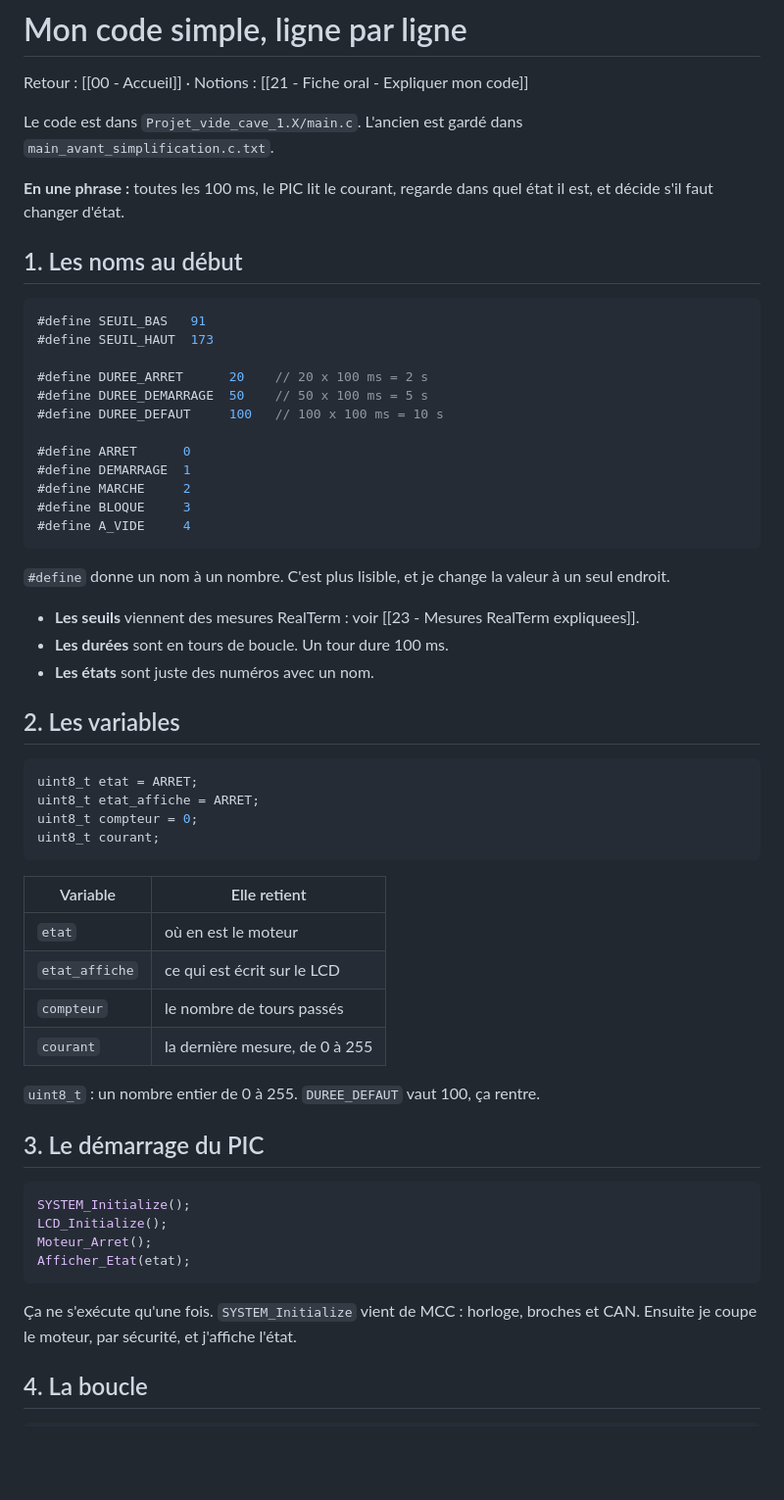
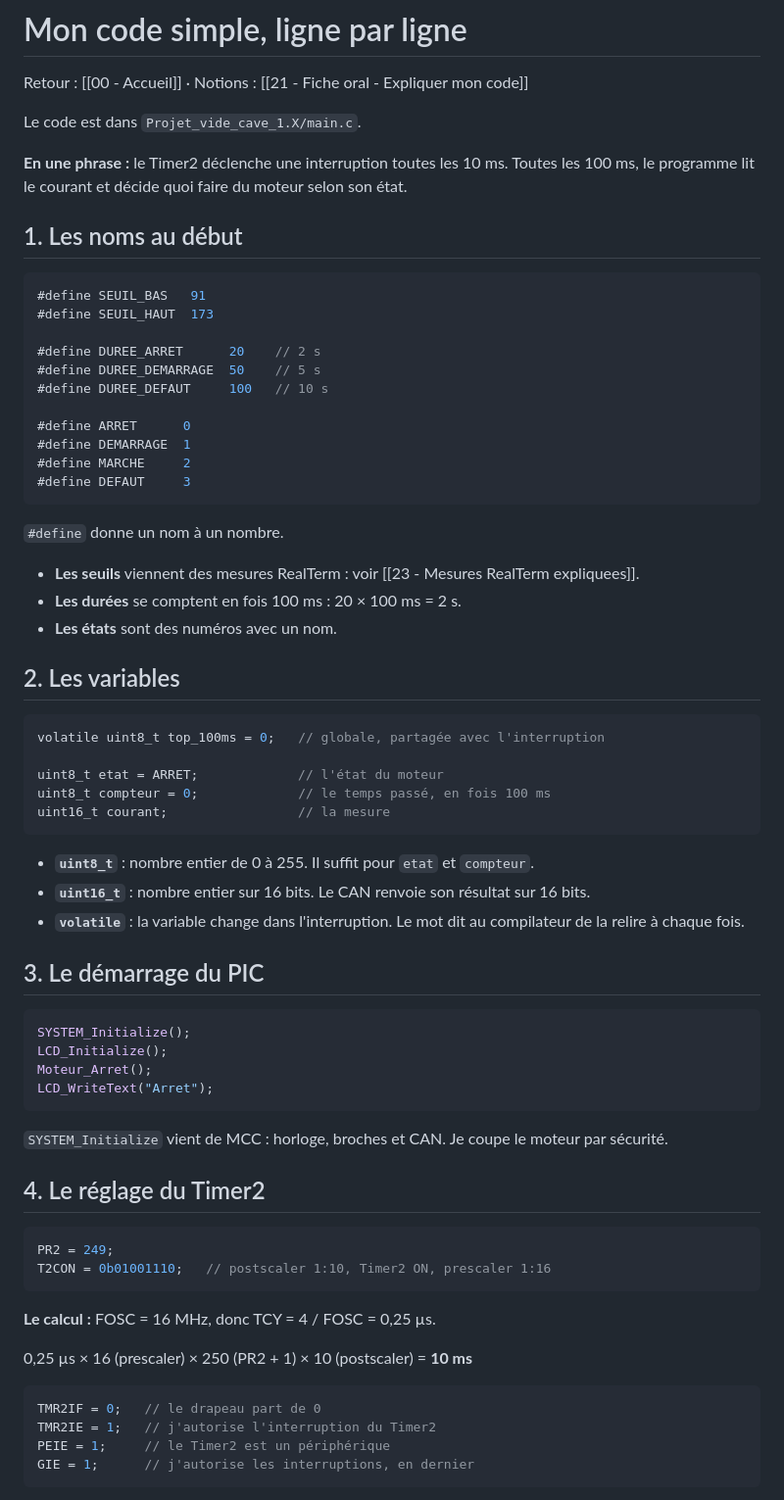
Before and after one commit to glm02/projet-vide-cave, a Markdown page: 05_Notes/Obsidian/24 - Mon code simple ligne par ligne.md, the part around one of its changes. Shown at 98% size. Rendered like a GitHub page; blank space fills up the shorter version.

````diff
--- a/05_Notes/Obsidian/24 - Mon code simple ligne par ligne.md
+++ b/05_Notes/Obsidian/24 - Mon code simple ligne par ligne.md
@@ -6,11 +6,10 @@ date: 2026-11-08
 
 Retour : [[00 - Accueil]] · Notions : [[21 - Fiche oral - Expliquer mon code]]
 
-Le code est dans `Projet_vide_cave_1.X/main.c`. L'ancien est gardé dans
-`main_avant_simplification.c.txt`.
+Le code est dans `Projet_vide_cave_1.X/main.c`.
 
-**En une phrase :** toutes les 100 ms, le PIC lit le courant, regarde dans quel état il est, et
-décide s'il faut changer d'état.
+**En une phrase :** le Timer2 déclenche une interruption toutes les 10 ms. Toutes les 100 ms, le
+programme lit le courant et décide quoi faire du moteur selon son état.
 
 ## 1. Les noms au début
 
@@ -18,40 +17,35 @@ décide s'il faut changer d'état.
 #define SEUIL_BAS   91
 #define SEUIL_HAUT  173
 
-#define DUREE_ARRET      20    // 20 x 100 ms = 2 s
-#define DUREE_DEMARRAGE  50    // 50 x 100 ms = 5 s
-#define DUREE_DEFAUT     100   // 100 x 100 ms = 10 s
+#define DUREE_ARRET      20    // 2 s
+#define DUREE_DEMARRAGE  50    // 5 s
+#define DUREE_DEFAUT     100   // 10 s
 
 #define ARRET      0
 #define DEMARRAGE  1
 #define MARCHE     2
-#define BLOQUE     3
-#define A_VIDE     4
+#define DEFAUT     3
 ```
 
-`#define` donne un nom à un nombre. C'est plus lisible, et je change la valeur à un seul endroit.
+`#define` donne un nom à un nombre.
 
 - **Les seuils** viennent des mesures RealTerm : voir [[23 - Mesures RealTerm expliquees]].
-- **Les durées** sont en tours de boucle. Un tour dure 100 ms.
-- **Les états** sont juste des numéros avec un nom.
+- **Les durées** se comptent en fois 100 ms : 20 × 100 ms = 2 s.
+- **Les états** sont des numéros avec un nom.
 
 ## 2. Les variables
 
 ```c
-uint8_t etat = ARRET;
-uint8_t etat_affiche = ARRET;
-uint8_t compteur = 0;
-uint8_t courant;
+volatile uint8_t top_100ms = 0;   // globale, partagée avec l'interruption
+
+uint8_t etat = ARRET;             // l'état du moteur
+uint8_t compteur = 0;             // le temps passé, en fois 100 ms
+uint16_t courant;                 // la mesure
 ```
 
-| Variable | Elle retient |
-|---|---|
-| `etat` | où en est le moteur |
-| `etat_affiche` | ce qui est écrit sur le LCD |
-| `compteur` | le nombre de tours passés |
-| `courant` | la dernière mesure, de 0 à 255 |
-
-`uint8_t` : un nombre entier de 0 à 255. `DUREE_DEFAUT` vaut 100, ça rentre.
+- **`uint8_t`** : nombre entier de 0 à 255. Il suffit pour `etat` et `compteur`.
+- **`uint16_t`** : nombre entier sur 16 bits. Le CAN renvoie son résultat sur 16 bits.
+- **`volatile`** : la variable change dans l'interruption. Le mot dit au compilateur de la relire à chaque fois.
 
 ## 3. Le démarrage du PIC
 
@@ -59,10 +53,26 @@ uint8_t courant;
 SYSTEM_Initialize();
 LCD_Initialize();
 Moteur_Arret();
-Afficher_Etat(etat);
+LCD_WriteText("Arret");
 ```
 
-Ça ne s'exécute qu'une fois. `SYSTEM_Initialize` vient de MCC : horloge, broches et CAN. Ensuite je
-coupe le moteur, par sécurité, et j'affiche l'état.
+`SYSTEM_Initialize` vient de MCC : horloge, broches et CAN. Je coupe le moteur par sécurité.
 
-## 4. La boucle
+## 4. Le réglage du Timer2
+
+```c
+PR2 = 249;
+T2CON = 0b01001110;   // postscaler 1:10, Timer2 ON, prescaler 1:16
+```
+
+**Le calcul :** FOSC = 16 MHz, donc TCY = 4 / FOSC = 0,25 µs.
+
+0,25 µs × 16 (prescaler) × 250 (PR2 + 1) × 10 (postscaler) = **10 ms**
+
+```c
+TMR2IF = 0;   // le drapeau part de 0
+TMR2IE = 1;   // j'autorise l'interruption du Timer2
+PEIE = 1;     // le Timer2 est un périphérique
+GIE = 1;      // j'autorise les interruptions, en dernier
+```
+
````
Also changed, not shown: other parts of 05_Notes/Obsidian/24 - Mon code simple ligne par ligne.md (+112 -86 lines), 05_Notes/Obsidian/21 - Fiche oral - Expliquer mon code.md (+2 -4 lines), 05_Notes/Obsidian/22 - Soutenance - Consignes et texte.md (+20 -11 lines).
